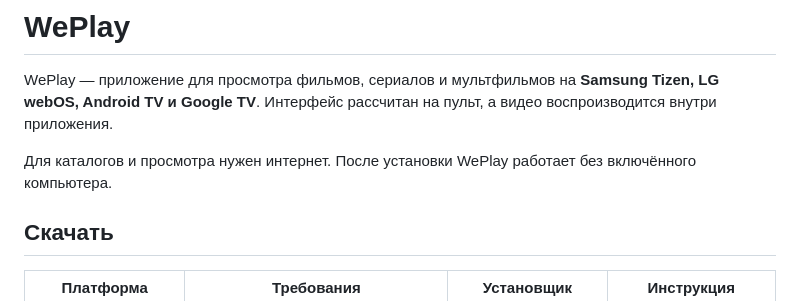
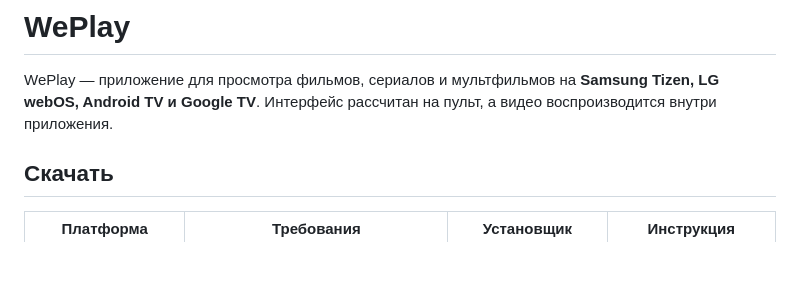
Before and after one commit to bogdanhpk/WePlay, a Markdown page: README.md, the part around the change. GitHub-like rendering; blank space fills up the shorter version.

Commit message:
Remove connectivity and computer note from README

```diff
--- a/README.md
+++ b/README.md
@@ -1,8 +1,6 @@
 # WePlay
 
 WePlay — приложение для просмотра фильмов, сериалов и мультфильмов на **Samsung Tizen, LG webOS, Android TV и Google TV**. Интерфейс рассчитан на пульт, а видео воспроизводится внутри приложения.
-
-Для каталогов и просмотра нужен интернет. После установки WePlay работает без включённого компьютера.
 
 ## Скачать
 
```
